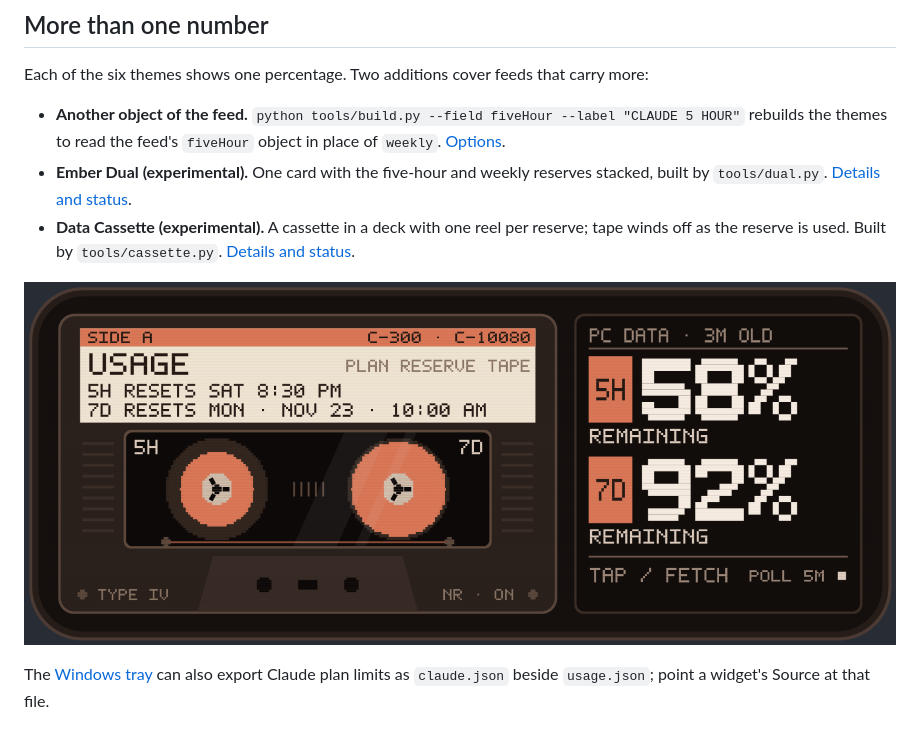
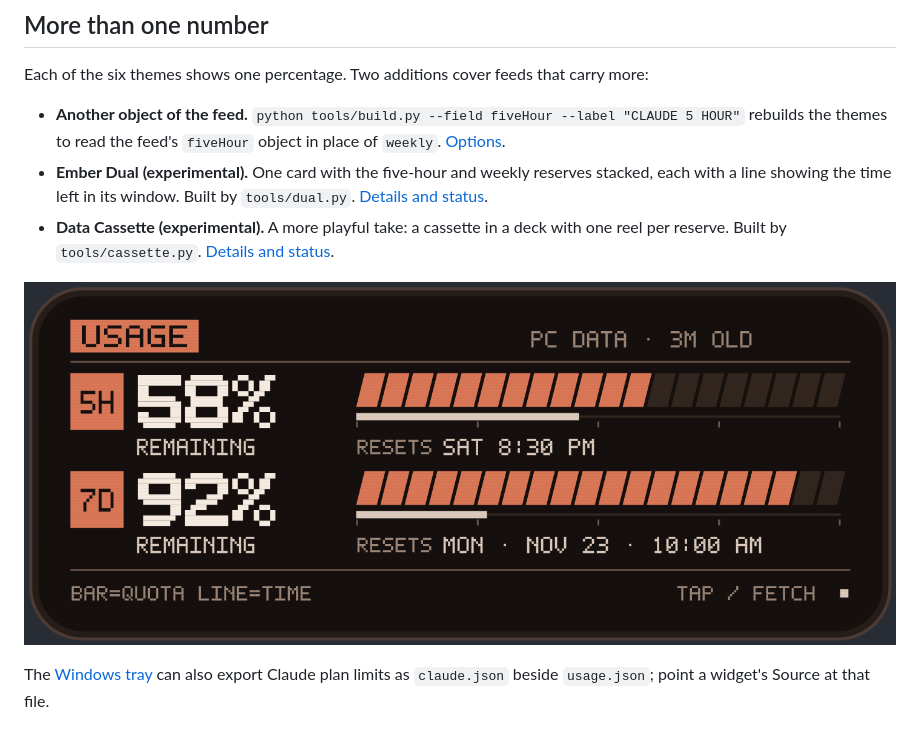
Before and after one commit to arussin/kwgt-cyberdeck-status, a Markdown page: README.md, the part around the change. Drawn GitHub-style; pictures changed too: previews/Ember_Dual_Layout_Preview.png.

```diff
--- a/README.md
+++ b/README.md
@@ -30,10 +30,10 @@ Inspired by **[Tooblippe's Codex Usage Tray](https://github.com/Tooblippe/codex-
 Each of the six themes shows one percentage. Two additions cover feeds that carry more:
 
 - **Another object of the feed.** `python tools/build.py --field fiveHour --label "CLAUDE 5 HOUR"` rebuilds the themes to read the feed's `fiveHour` object in place of `weekly`. [Options](docs/CUSTOMIZE.md).
-- **Ember Dual (experimental).** One card with the five-hour and weekly reserves stacked, built by `tools/dual.py`. [Details and status](docs/DUAL.md).
-- **Data Cassette (experimental).** A cassette in a deck with one reel per reserve; tape winds off as the reserve is used. Built by `tools/cassette.py`. [Details and status](docs/CASSETTE.md).
+- **Ember Dual (experimental).** One card with the five-hour and weekly reserves stacked, each with a line showing the time left in its window. Built by `tools/dual.py`. [Details and status](docs/DUAL.md).
+- **Data Cassette (experimental).** A more playful take: a cassette in a deck with one reel per reserve. Built by `tools/cassette.py`. [Details and status](docs/CASSETTE.md).
 
-![Data Cassette layout with sample data](previews/Data_Cassette_Layout_Preview.png)
+![Ember Dual layout with sample data](previews/Ember_Dual_Layout_Preview.png)
 
 The [Windows tray](https://github.com/arussin/codex-usage) can also export Claude plan limits as `claude.json` beside `usage.json`; point a widget's Source at that file.
 
```
Also changed, not shown: CHANGELOG.md (+7 -0 lines), docs/DUAL.md (+24 -10 lines), dual/preset_thumb_landscape.jpg, dual/preset_thumb_portrait.jpg, 4 other files.
